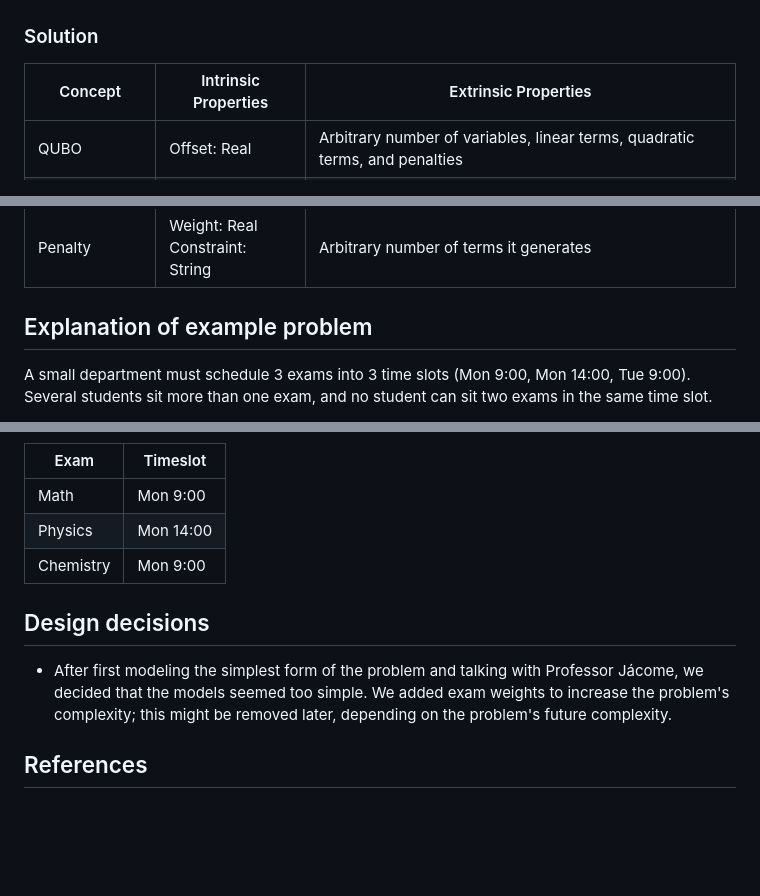
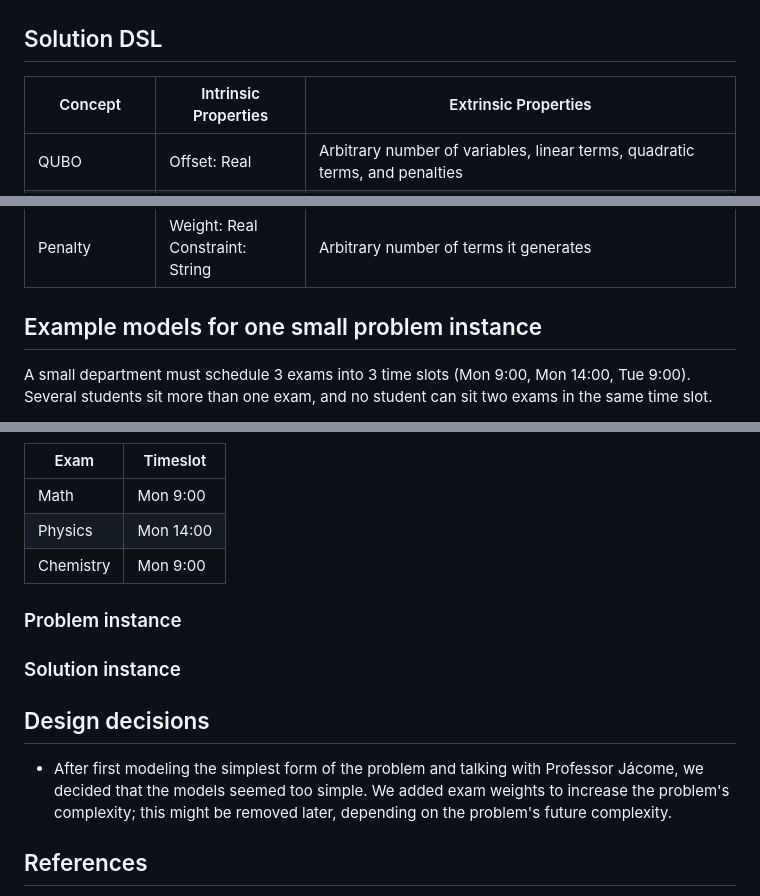
Before and after one commit to Alef-Keuffer/qmde, a Markdown page: docs/report_1.md, 3 parts joined by grey strips. Drawn GitHub-style; blank space fills up the shorter version.

Commit message:
Standardized headings and table formatting in `report_1.md` for clarity, updated example problem section, and added placeholders for problem and solution instances.

```diff
--- a/docs/report_1.md
+++ b/docs/report_1.md
@@ -34,7 +34,7 @@ I also used AI to get a workaround working locally which I can show the professo
 
 ![](./imgs/44ee0859-fee5-4451-b532-e86407fa3587.png)
 
-### Solution
+## Solution DSL
 
 | Concept       | Intrinsic Properties                 | Extrinsic Properties                                                        |
 |---------------|--------------------------------------|-----------------------------------------------------------------------------|
@@ -44,7 +44,7 @@ I also used AI to get a workaround working locally which I can show the professo
 | QuadraticTerm | Coefficient: Real                    | Two variables, zero or one penalty                                          |
 | Penalty       | Weight: Real <br> Constraint: String | Arbitrary number of terms it generates                                      |
 
-## Explanation of example problem
+## Example models for one small problem instance
 
 A small department must schedule 3 exams into 3 time slots (Mon 9:00, Mon 14:00, Tue 9:00). Several students sit more than one exam, and no student can sit two exams in the same time slot.
 
@@ -88,11 +88,14 @@ The graph-coloring instance has vertices representing exams, edges representing
 | Physics   | Mon 14:00 |
 | Chemistry | Mon 9:00  |
 
+### Problem instance
+
+### Solution instance
+
 ## Design decisions
 
 - After first modeling the simplest form of the problem and talking with Professor Jácome, we decided that the models seemed too simple. We added exam weights to increase the problem's complexity; this might be removed later, depending on the problem's future complexity.
 
-
 ## References
 
 - Lucas A (2014) Ising formulations of many NP problems. Front. Physics 2:5. doi: 10.3389/fphy.2014.00005
```
